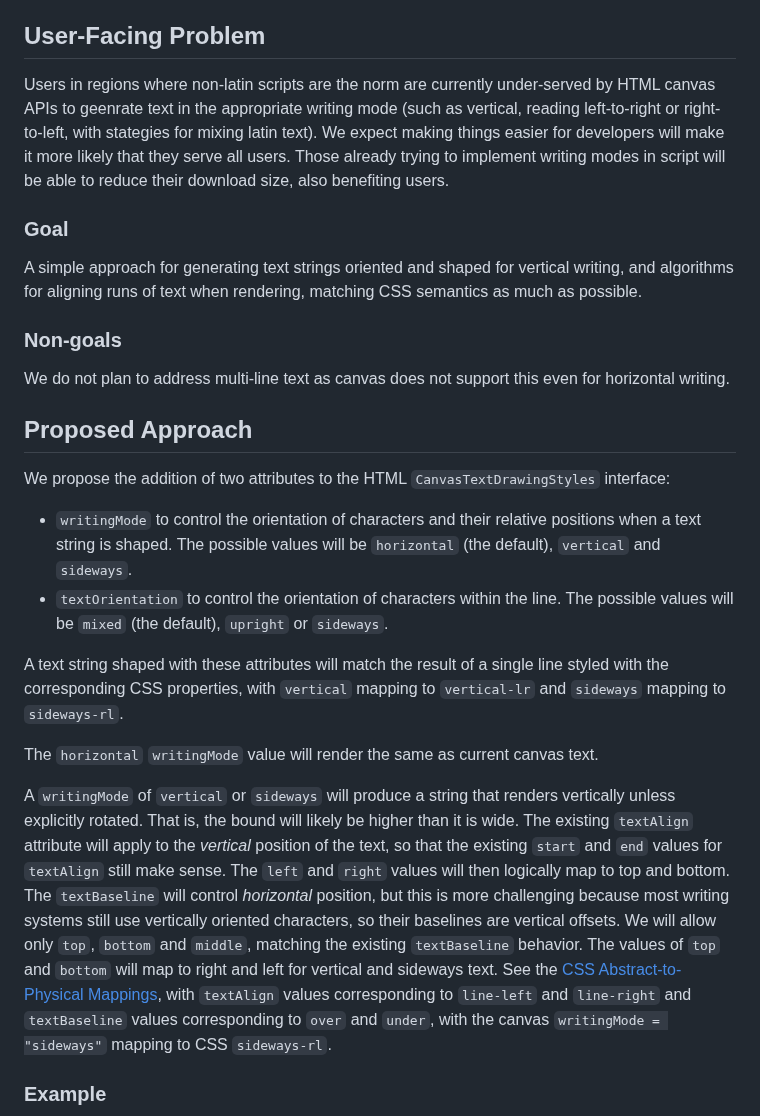
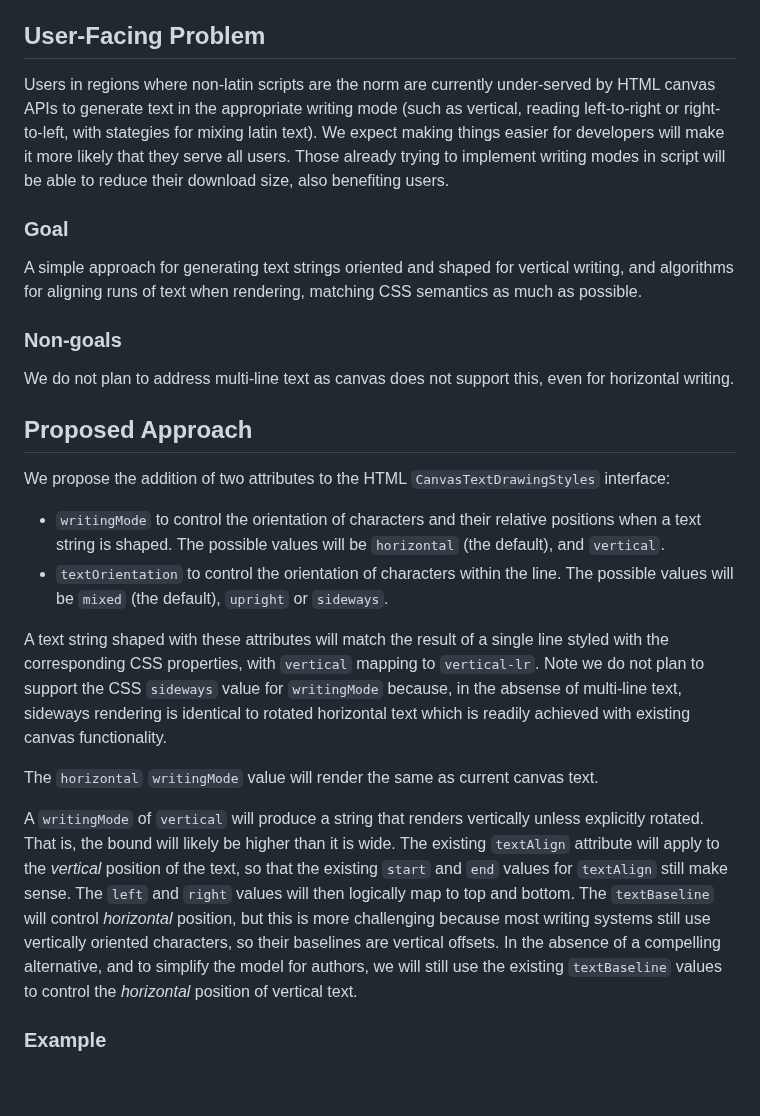
Before and after one commit to Igalia/explainers, a Markdown page: canvas-writing-mode/README.md, the part around one of its changes. Drawn GitHub-style; blank space fills up the shorter version.

Commit message:
Remove references to sideways writing mode. Simplify textBaseline interpretation. Fix typos.

```diff
--- a/canvas-writing-mode/README.md
+++ b/canvas-writing-mode/README.md
@@ -21,7 +21,7 @@ already be familiar with.
 ## User-Facing Problem
 
 Users in regions where non-latin scripts are the norm are currently under-served
-by HTML canvas APIs to geenrate text in the appropriate writing mode (such as
+by HTML canvas APIs to generate text in the appropriate writing mode (such as
 vertical, reading left-to-right or right-to-left, with stategies for mixing
 latin text). We expect making things easier for developers will make it more likely that they serve all users. Those already trying to implement writing modes in script
 will be able to reduce their download size, also benefiting users.
@@ -34,7 +34,7 @@ semantics as much as possible.
 
 ### Non-goals
 
-We do not plan to address multi-line text as canvas does not support this even
+We do not plan to address multi-line text as canvas does not support this, even
 for horizontal writing.
 
 ## Proposed Approach
@@ -43,22 +43,26 @@ We propose the addition of two attributes to the HTML `CanvasTextDrawingStyles`
 interface:
 * `writingMode` to control the orientation of characters and their relative positions
 when a text string is shaped. The possible values will be `horizontal` (the default),
-`vertical` and  `sideways`.
+and `vertical`.
 * `textOrientation` to control the orientation of characters within the line. The
 possible values will be `mixed` (the default), `upright` or `sideways`.
 
 A text string shaped with these attributes will match the result of a single line
-styled with the corresponding CSS properties, with `vertical` mapping to `vertical-lr` and `sideways` mapping to `sideways-rl`.
+styled with the corresponding CSS properties, with `vertical` mapping to `vertical-lr`.
+Note we do not plan to support the CSS `sideways` value for `writingMode` because,
+in the absense of multi-line text, sideways rendering is identical to rotated
+horizontal text which is readily achieved with existing canvas functionality.
 
 The `horizontal` `writingMode` value will render the same as current canvas text.
 
-A `writingMode` of `vertical` or `sideways` will produce a string that renders
+A `writingMode` of `vertical` will produce a string that renders
 vertically unless explicitly rotated. That is, the bound will likely be higher than it
 is wide. The existing `textAlign` attribute will apply to the _vertical_ position of
 the text, so that the existing `start` and `end` values
 for `textAlign` still make sense. The `left` and `right` values will then logically map to top and bottom. The `textBaseline` will control _horizontal_ position, but this is more challenging because most writing systems still use vertically oriented characters,
-so their baselines are vertical offsets. We will allow only `top`, `bottom` and
-`middle`, matching the existing `textBaseline` behavior. The values of `top` and `bottom` will map to right and left for vertical and sideways text. See the [CSS Abstract-to-Physical Mappings](https://drafts.csswg.org/css-writing-modes/#logical-to-physical), with `textAlign` values corresponding to `line-left` and `line-right` and `textBaseline` values corresponding to `over` and `under`, with the canvas `writingMode = "sideways"` mapping to CSS `sideways-rl`.
+so their baselines are vertical offsets. In the absence of a compelling alternative, and to simplify
+the model for authors, we will still use the existing `textBaseline` values to
+control the _horizontal_ position of vertical text.
 
 ### Example
 
```
Also changed, not shown: other parts of canvas-writing-mode/README.md (+0 -1 lines).
